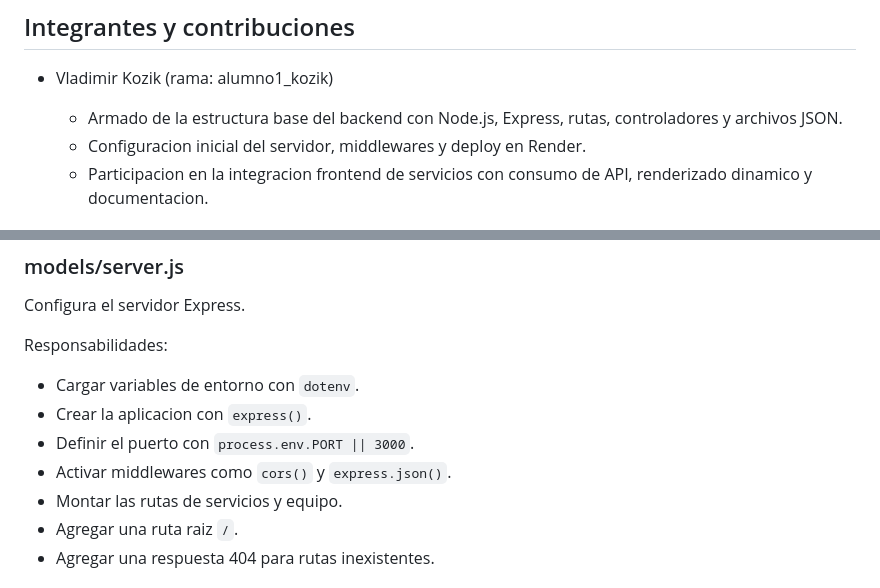
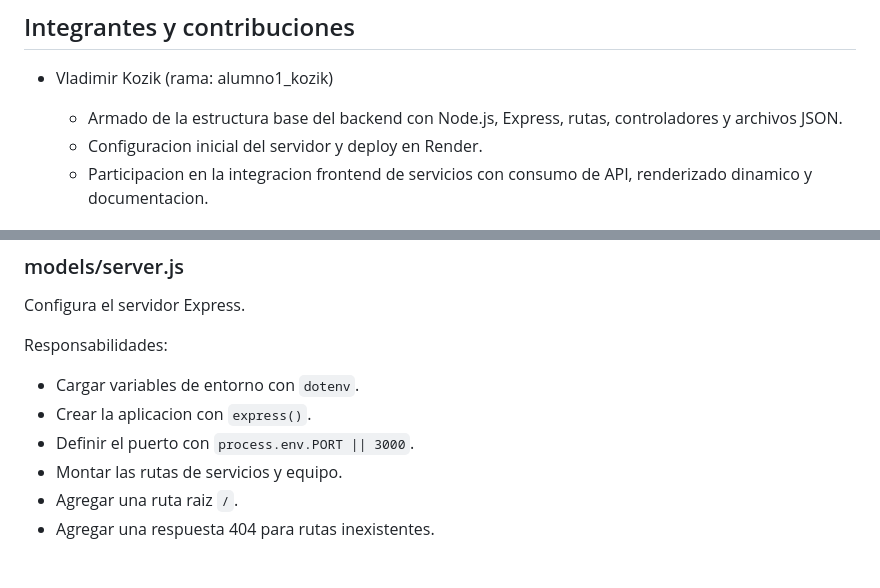
Before and after one commit to Santttaloisio/TP1-PROGRAMACION, a Markdown page: README.md, 2 parts joined by grey strips. Rendered like a GitHub page.

Commit message:
actualizacion readme

```diff
--- a/README.md
+++ b/README.md
@@ -181,7 +181,7 @@ Grupo 5.
 
 - Vladimir Kozik (rama: alumno1_kozik)
   - Armado de la estructura base del backend con Node.js, Express, rutas, controladores y archivos JSON.
-  - Configuracion inicial del servidor, middlewares y deploy en Render.
+  - Configuracion inicial del servidor y deploy en Render.
   - Participacion en la integracion frontend de servicios con consumo de API, renderizado dinamico y documentacion.
 
 - Conrado Lanusse (rama: alumno2_lanusse)
@@ -242,7 +242,6 @@ Responsabilidades:
 - Cargar variables de entorno con `dotenv`.
 - Crear la aplicacion con `express()`.
 - Definir el puerto con `process.env.PORT || 3000`.
-- Activar middlewares como `cors()` y `express.json()`.
 - Montar las rutas de servicios y equipo.
 - Agregar una ruta raiz `/`.
 - Agregar una respuesta 404 para rutas inexistentes.
```
